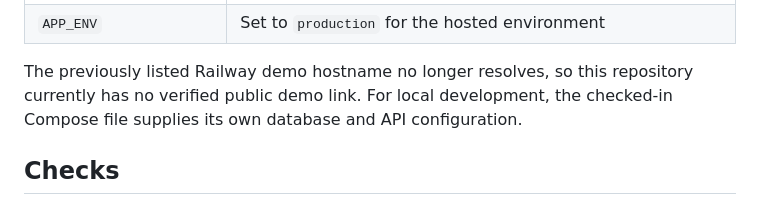
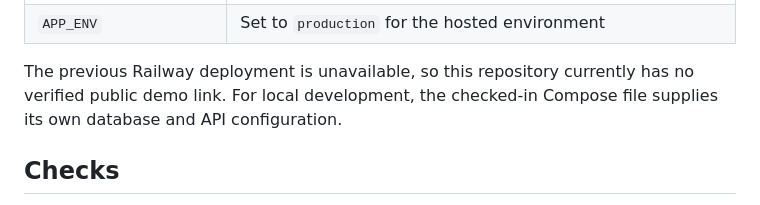
Before and after one commit to igor-vuta/todo-webapp-refactored, a Markdown page: README.md, the part around the change. Drawn GitHub-style.

Commit message:
docs: clarify unavailable demo status
Describe the retired Railway deployment without tying its status to a
transient DNS failure; the endpoint now reports Application not found.

```diff
--- a/README.md
+++ b/README.md
@@ -95,7 +95,7 @@ The startup script attempts schema initialization and demo seeding on each launc
 | `DB_NAME`, `DB_USER`, `DB_PASS` | MySQL database and credentials |
 | `APP_ENV` | Set to `production` for the hosted environment |
 
-The previously listed Railway demo hostname no longer resolves, so this repository currently has no verified public demo link. For local development, the checked-in Compose file supplies its own database and API configuration.
+The previous Railway deployment is unavailable, so this repository currently has no verified public demo link. For local development, the checked-in Compose file supplies its own database and API configuration.
 
 ## Checks
 
```
